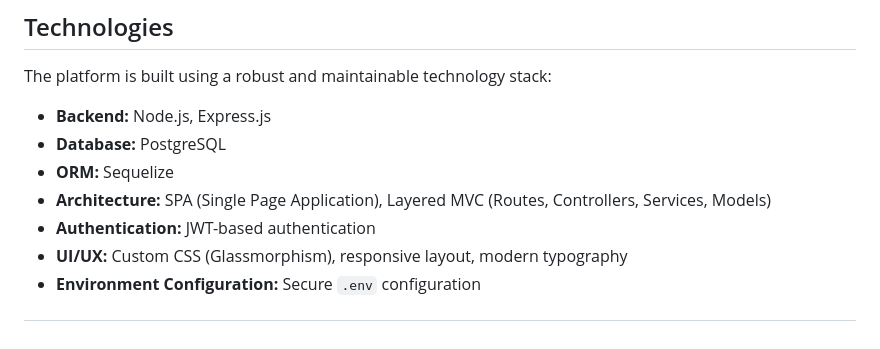
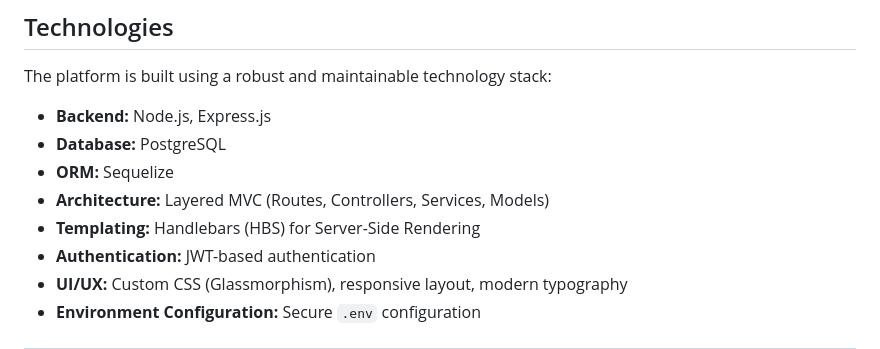
Before and after one commit to polchduikt/TechIndustry, a Markdown page: README.md, the part around the change. Rendered like a GitHub page.

Commit message:
Update architecture and templating information in README
Removed SPA mention from architecture and added templating details.

```diff
--- a/README.md
+++ b/README.md
@@ -17,7 +17,8 @@ The platform is built using a robust and maintainable technology stack:
 * **Backend:** Node.js, Express.js
 * **Database:** PostgreSQL
 * **ORM:** Sequelize
-* **Architecture:** SPA (Single Page Application), Layered MVC (Routes, Controllers, Services, Models)
+* **Architecture:** Layered MVC (Routes, Controllers, Services, Models)
+* **Templating:** Handlebars (HBS) for Server-Side Rendering
 * **Authentication:** JWT-based authentication
 * **UI/UX:** Custom CSS (Glassmorphism), responsive layout, modern typography
 * **Environment Configuration:** Secure `.env` configuration
```
